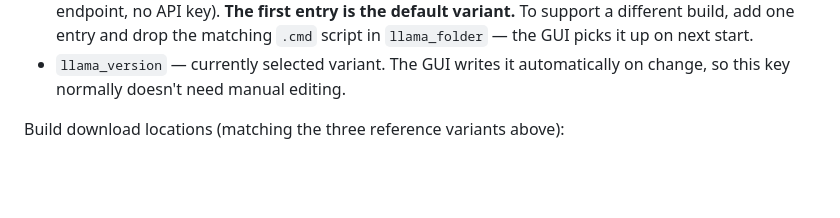
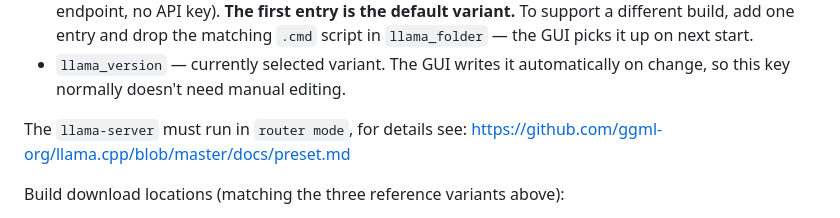
Before and after one commit to dan64/BrainBench-llama, a Markdown page: README.md, the part around the change. Rendered like a GitHub page; blank space fills up the shorter version.

```diff
--- a/README.md
+++ b/README.md
@@ -41,6 +41,8 @@ The GUI launches `llama-server` via a **startup script you provide** (one per se
 - `llama_folder` — path to the llama.cpp installation; each startup script must live in this folder (the GUI runs them from there).
 - `llama_versions` — list of `{"name": ..., "script": ...}` entries: `name` is what shows in the GUI combo, `script` is the `.cmd` file that starts `llama-server` on `127.0.0.1:8080` (OpenAI-compatible endpoint, no API key). **The first entry is the default variant.** To support a different build, add one entry and drop the matching `.cmd` script in `llama_folder` — the GUI picks it up on next start.
 - `llama_version` — currently selected variant. The GUI writes it automatically on change, so this key normally doesn't need manual editing.
+
+The `llama-server` must run in `router mode`, for details see: <https://github.com/ggml-org/llama.cpp/blob/master/docs/preset.md>
 
 Build download locations (matching the three reference variants above):
 
```
